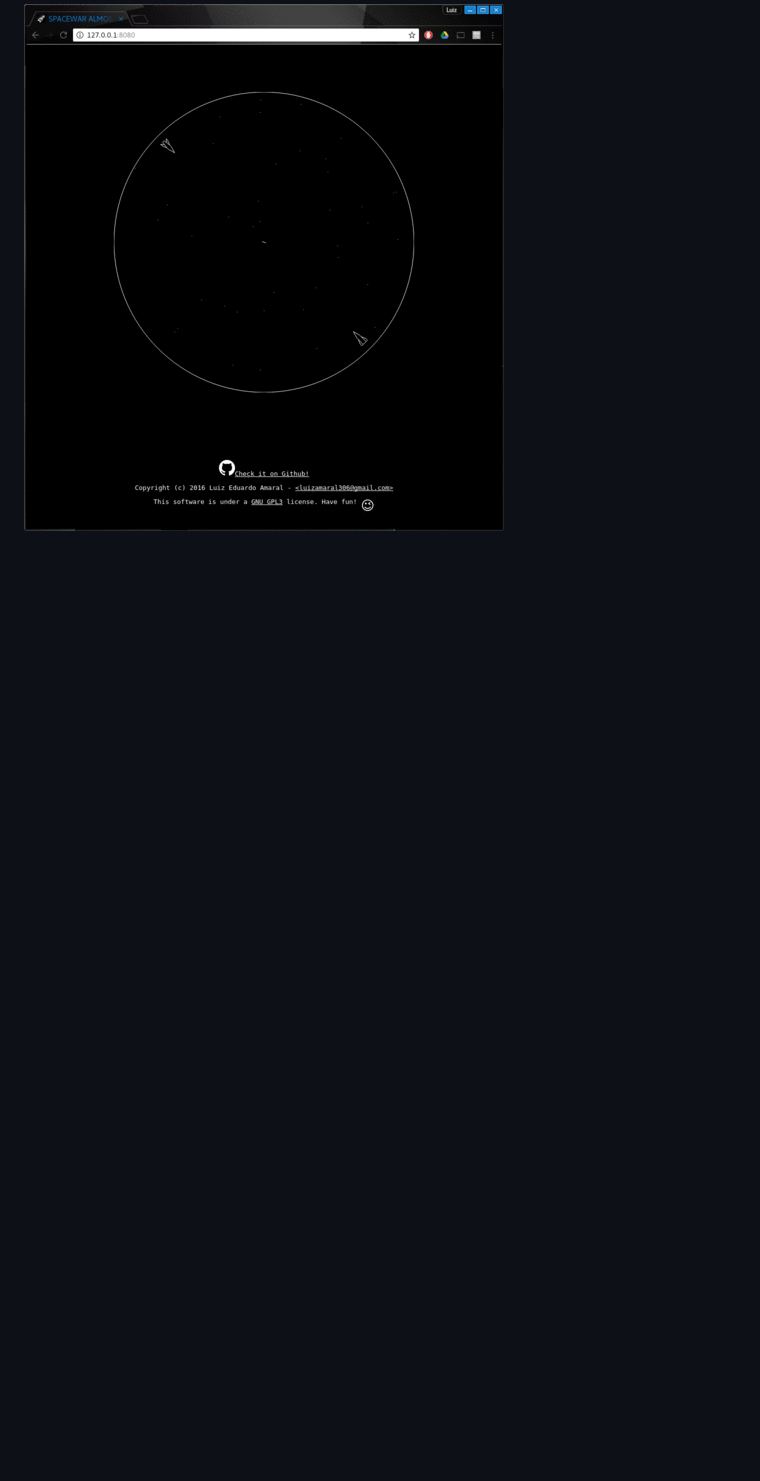
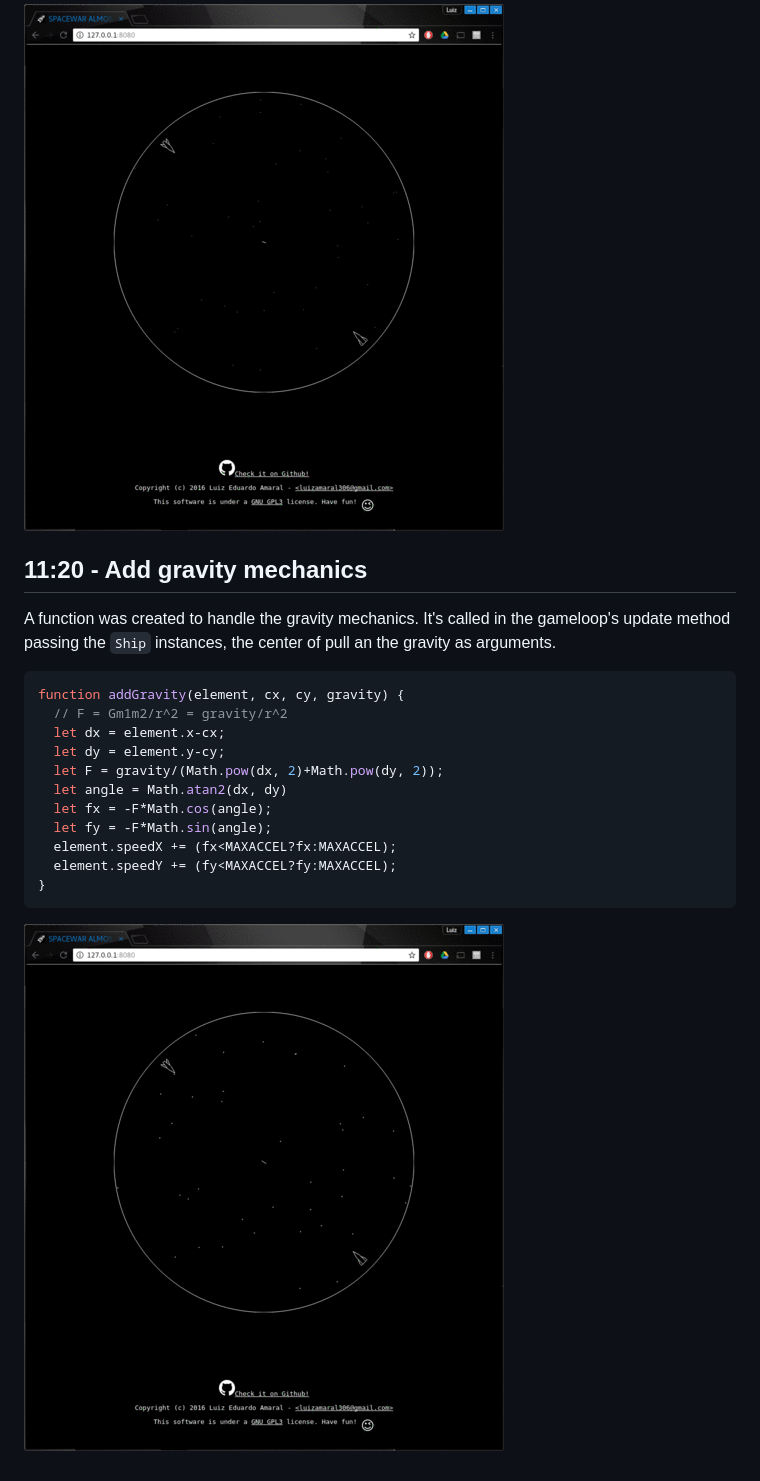
Before and after one commit to luxedo/spacewar-almost-from-scratch, a Markdown page: README.md, the part around the change printed below. Drawn GitHub-style; pictures changed too: report-assets/gravity.gif (added); blank space fills up the shorter version.

Commit message:
t11:20 Added gravity mechanics

````diff
--- a/README.md
+++ b/README.md
@@ -124 +125,19 @@ The blackhole is a simple sprite in the middle of the screen. It generates two r
 ![blackhole](report-assets/blackhole.gif "blackhole")
+
+## 11:20 - Add gravity mechanics
+A function was created to handle the gravity mechanics. It's called in the gameloop's update method passing the `Ship` instances, the center of pull an the gravity as arguments.
+```javascript
+function addGravity(element, cx, cy, gravity) {
+  // F = Gm1m2/r^2 = gravity/r^2
+  let dx = element.x-cx;
+  let dy = element.y-cy;
+  let F = gravity/(Math.pow(dx, 2)+Math.pow(dy, 2));
+  let angle = Math.atan2(dx, dy)
+  let fx = -F*Math.cos(angle);
+  let fy = -F*Math.sin(angle);
+  element.speedX += (fx<MAXACCEL?fx:MAXACCEL);
+  element.speedY += (fy<MAXACCEL?fy:MAXACCEL);
+}
+```
+
+![gravity](report-assets/gravity.gif "gravity")
````
Also changed, not shown: other parts of README.md (+3 -2 lines), 2 other files.
